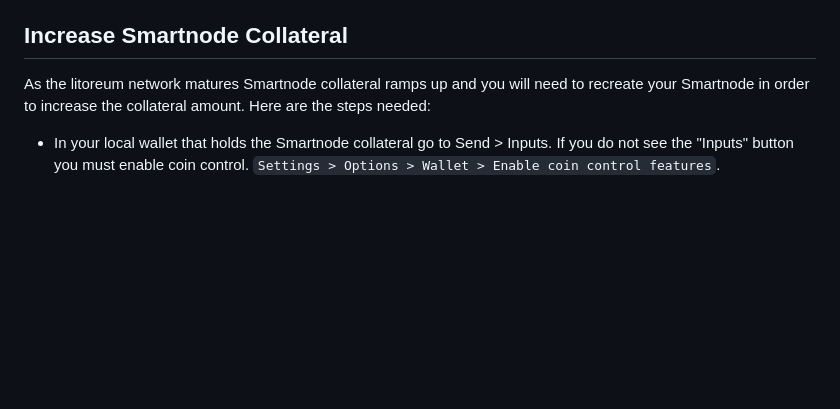
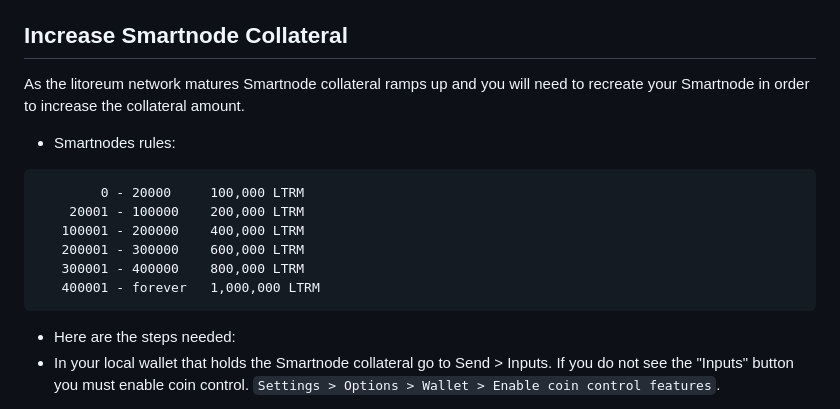
Before and after one commit to Altcoin-Master/Litoreum, a Markdown page: doc/smartnodes/maintenance.md, the part around the change. Drawn GitHub-style; blank space fills up the shorter version.

````diff
--- a/doc/smartnodes/maintenance.md
+++ b/doc/smartnodes/maintenance.md
@@ -95,8 +95,17 @@ fi
 
 ## Increase Smartnode Collateral
 
-As the litoreum network matures Smartnode collateral ramps up and you will need to recreate your Smartnode in order to increase the collateral amount. Here are the steps needed:
-
+As the litoreum network matures Smartnode collateral ramps up and you will need to recreate your Smartnode in order to increase the collateral amount.
+- Smartnodes rules:
+```
+        0 - 20000     100,000 LTRM
+    20001 - 100000    200,000 LTRM
+   100001 - 200000    400,000 LTRM
+   200001 - 300000    600,000 LTRM
+   300001 - 400000    800,000 LTRM
+   400001 - forever   1,000,000 LTRM
+```
+- Here are the steps needed:
 - In your local wallet that holds the Smartnode collateral go to Send > Inputs. If you do not see the "Inputs" button you must enable coin control. `Settings > Options > Wallet > Enable coin control features`.
 
 You will see there your Smartnode collateral and it will be marked with a lock. We need to unlock it, so mark the box for that input and click the "toggle lock state" button to unlock it. That input is now spendable and your Smartnode is deactivated.
````
